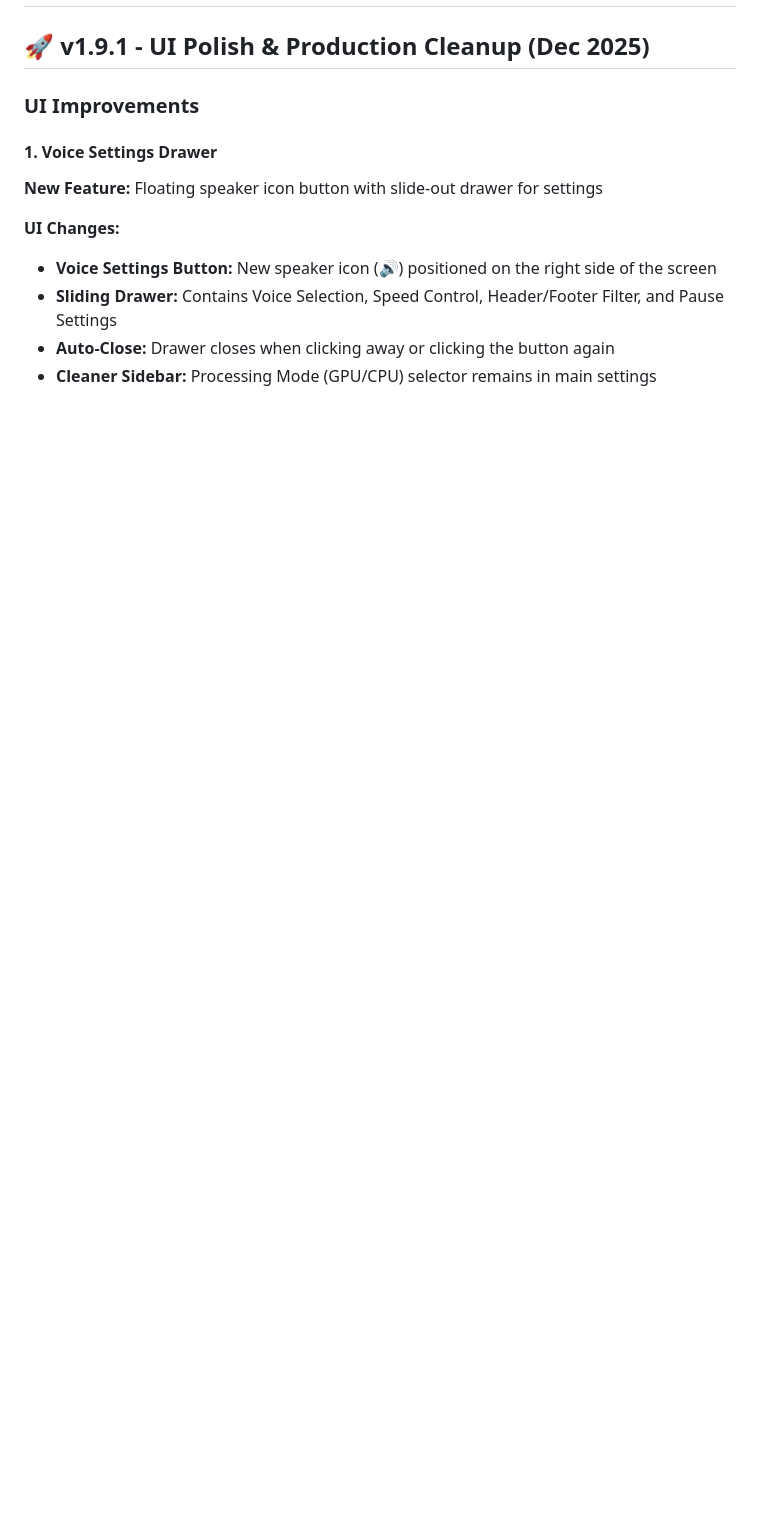
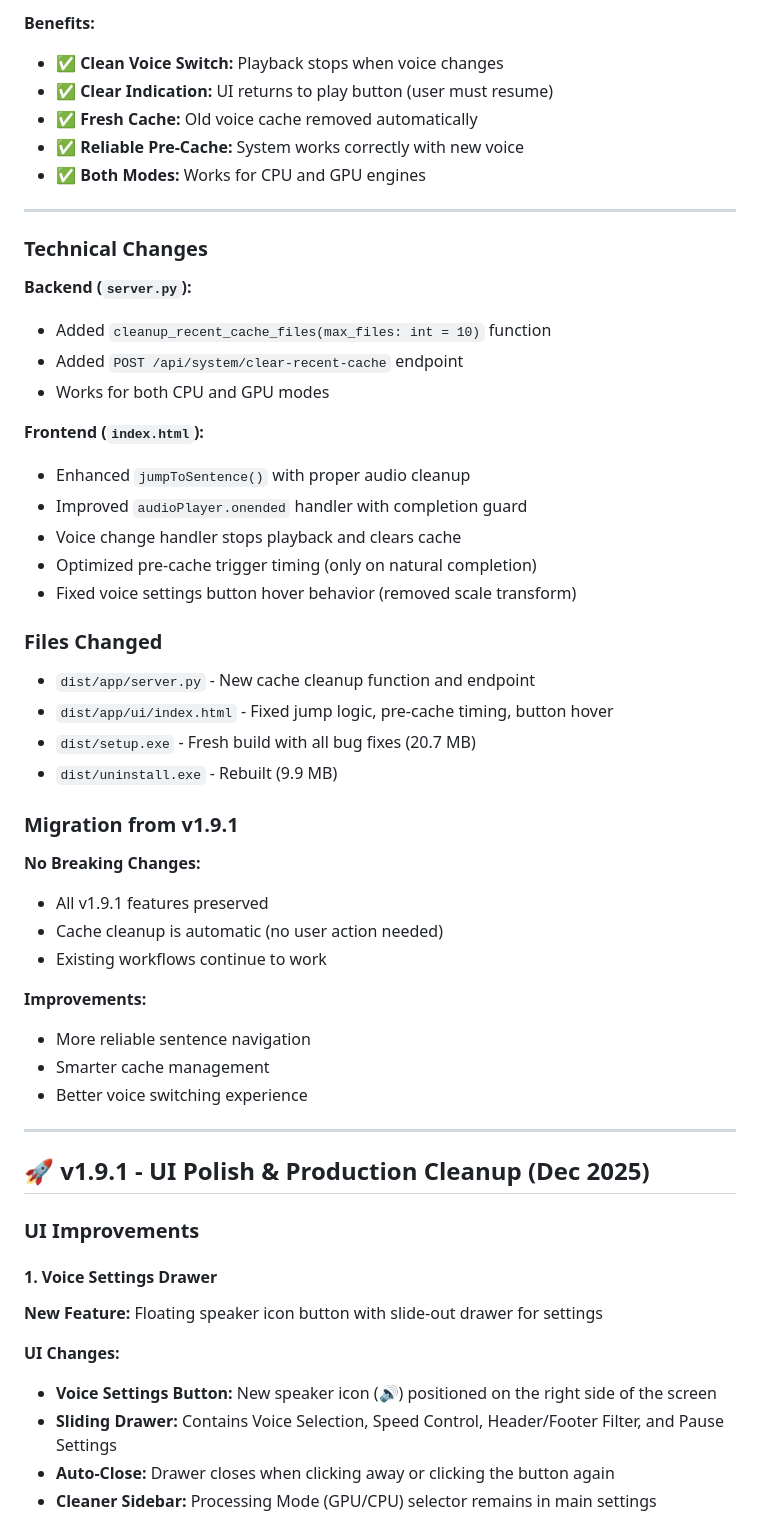
Before and after one commit to revisionhiep-create/LocalReader-Pro, a Markdown page: CHANGELOG.md, the part around the change printed below. Drawn GitHub-style; blank space fills up the shorter version.

```diff
--- a/CHANGELOG.md
+++ b/CHANGELOG.md
@@ -2,3 +129,45 @@
+**Benefits:**
+- ✅ **Clean Voice Switch:** Playback stops when voice changes
+- ✅ **Clear Indication:** UI returns to play button (user must resume)
+- ✅ **Fresh Cache:** Old voice cache removed automatically
+- ✅ **Reliable Pre-Cache:** System works correctly with new voice
+- ✅ **Both Modes:** Works for CPU and GPU engines
+
+---
+
+### Technical Changes
+
+**Backend (`server.py`):**
+- Added `cleanup_recent_cache_files(max_files: int = 10)` function
+- Added `POST /api/system/clear-recent-cache` endpoint
+- Works for both CPU and GPU modes
+
+**Frontend (`index.html`):**
+- Enhanced `jumpToSentence()` with proper audio cleanup
+- Improved `audioPlayer.onended` handler with completion guard
+- Voice change handler stops playback and clears cache
+- Optimized pre-cache trigger timing (only on natural completion)
+- Fixed voice settings button hover behavior (removed scale transform)
+
+### Files Changed
+- `dist/app/server.py` - New cache cleanup function and endpoint
+- `dist/app/ui/index.html` - Fixed jump logic, pre-cache timing, button hover
+- `dist/setup.exe` - Fresh build with all bug fixes (20.7 MB)
+- `dist/uninstall.exe` - Rebuilt (9.9 MB)
+
+### Migration from v1.9.1
+
+**No Breaking Changes:**
+- All v1.9.1 features preserved
+- Cache cleanup is automatic (no user action needed)
+- Existing workflows continue to work
+
+**Improvements:**
+- More reliable sentence navigation
+- Smarter cache management
+- Better voice switching experience
+
+---
 
 ## 🚀 v1.9.1 - UI Polish & Production Cleanup (Dec 2025)
 
```
Also changed, not shown: other parts of CHANGELOG.md (+127 -0 lines).
